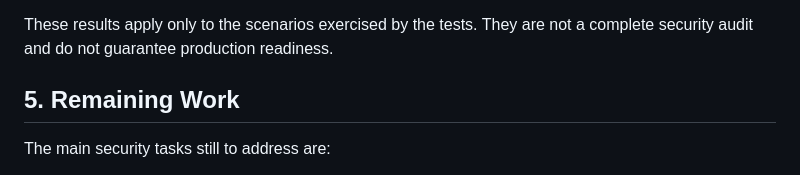
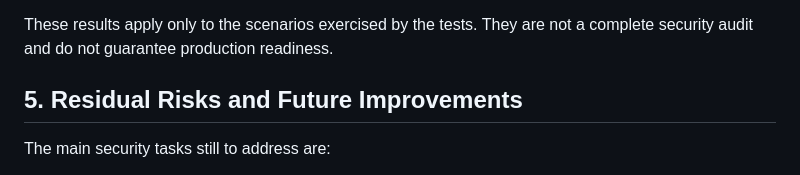
Before and after one commit to pujithajakkireddy/trustvault, a Markdown page: THREATS.md, the part around the change. GitHub-like rendering.

```diff
--- a/THREATS.md
+++ b/THREATS.md
@@ -166,7 +166,7 @@ A PostgreSQL SSL-mode compatibility warning has appeared during testing. It did
 
 These results apply only to the scenarios exercised by the tests. They are not a complete security audit and do not guarantee production readiness.
 
-## 5. Remaining Work
+## 5. Residual Risks and Future Improvements
 
 The main security tasks still to address are:
 
```
Also changed, not shown: README.md (+5 -3 lines).
